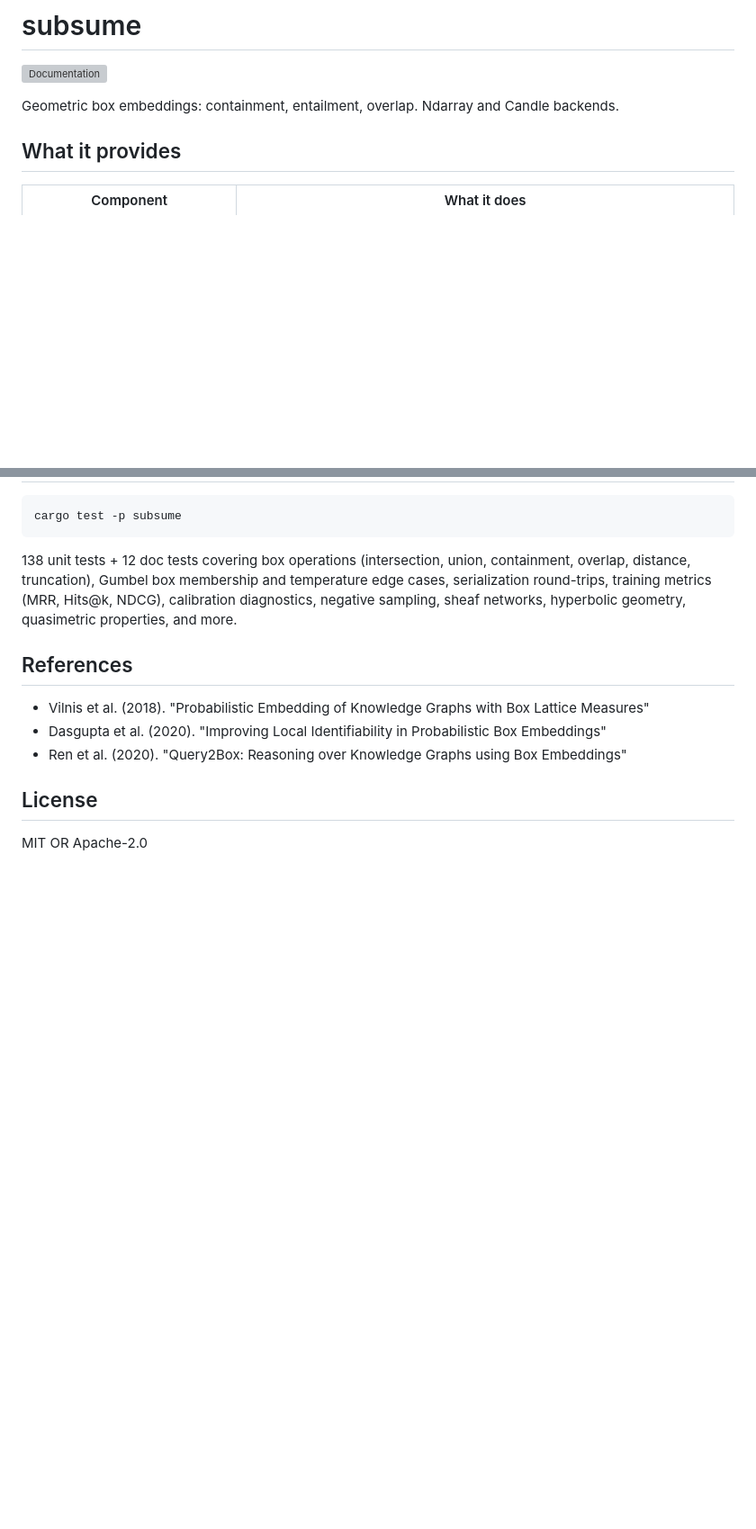
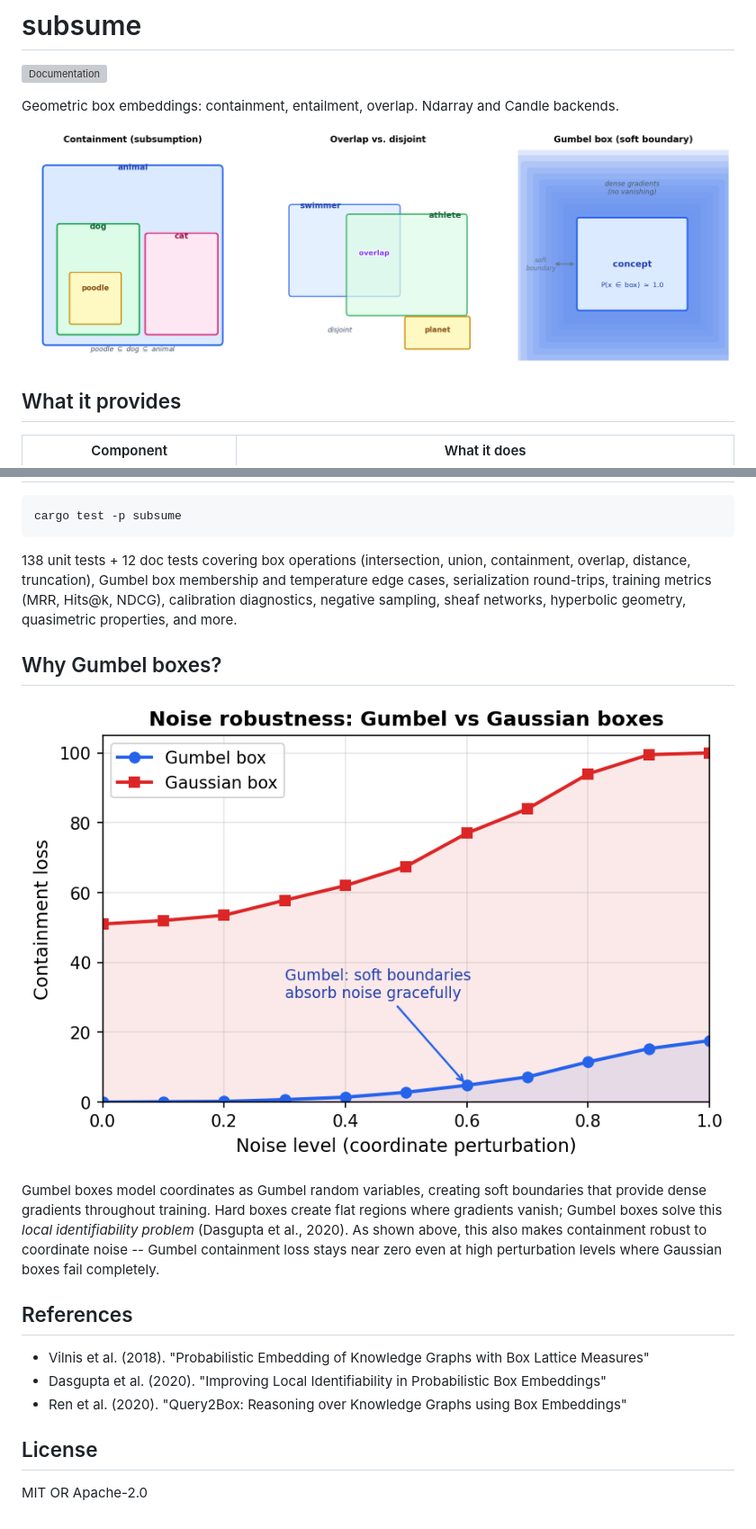
Before and after one commit to arclabs561/subsume, a Markdown page: README.md, 2 parts joined by grey strips. Shown at 90% size. Drawn GitHub-style; pictures changed too: docs/box_concepts.png (added), docs/gumbel_robustness.png (added); blank space fills up the shorter version; grey boxes are pictures that could not be loaded.

```diff
--- a/README.md
+++ b/README.md
@@ -3,6 +3,8 @@
 [![Documentation](https://docs.rs/subsume/badge.svg)](https://docs.rs/subsume)
 
 Geometric box embeddings: containment, entailment, overlap. Ndarray and Candle backends.
+
+![Box embedding concepts](docs/box_concepts.png)
 
 ## What it provides
 
@@ -56,6 +58,17 @@ cargo test -p subsume
 
 138 unit tests + 12 doc tests covering box operations (intersection, union, containment, overlap, distance, truncation), Gumbel box membership and temperature edge cases, serialization round-trips, training metrics (MRR, Hits@k, NDCG), calibration diagnostics, negative sampling, sheaf networks, hyperbolic geometry, quasimetric properties, and more.
 
+## Why Gumbel boxes?
+
+![Gumbel noise robustness](docs/gumbel_robustness.png)
+
+Gumbel boxes model coordinates as Gumbel random variables, creating soft boundaries
+that provide dense gradients throughout training. Hard boxes create flat regions where
+gradients vanish; Gumbel boxes solve this *local identifiability problem*
+(Dasgupta et al., 2020). As shown above, this also makes containment robust to
+coordinate noise -- Gumbel containment loss stays near zero even at high perturbation
+levels where Gaussian boxes fail completely.
+
 ## References
 
 - Vilnis et al. (2018). "Probabilistic Embedding of Knowledge Graphs with Box Lattice Measures"
```
Also changed, not shown: 4 other files.
